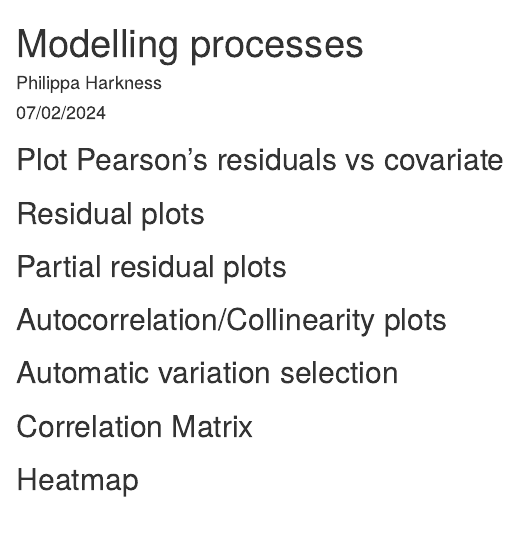
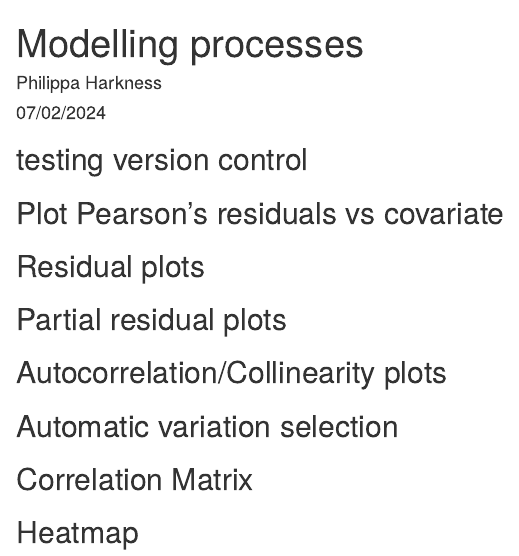
Before and after one commit to phillyhark/AsahiMMM, an R Markdown document (Modelling processes.Rmd): the page in a window 1100 px wide, from its top. Rendered offline with R 4.5, knitr and Pandoc, with nearby package versions; some code elsewhere in the file could not run offline; common packages that the code uses without loading them are loaded.

Commit message:
new comment line

```diff
--- a/Modelling processes.Rmd
+++ b/Modelling processes.Rmd
@@ -5,6 +5,7 @@ date: "07/02/2024"
 output: html_document
 ---
 
+## testing version control
 
 ## Plot Pearson's residuals vs covariate
 
```
